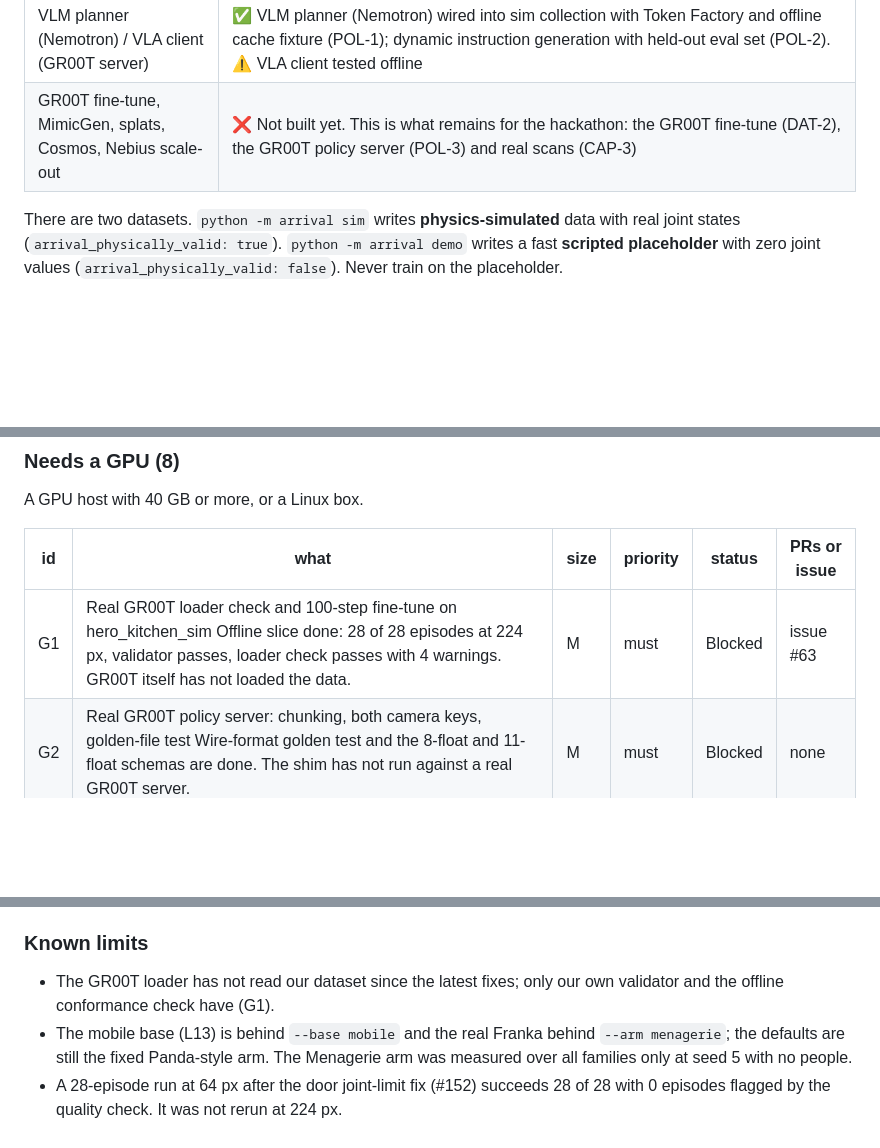
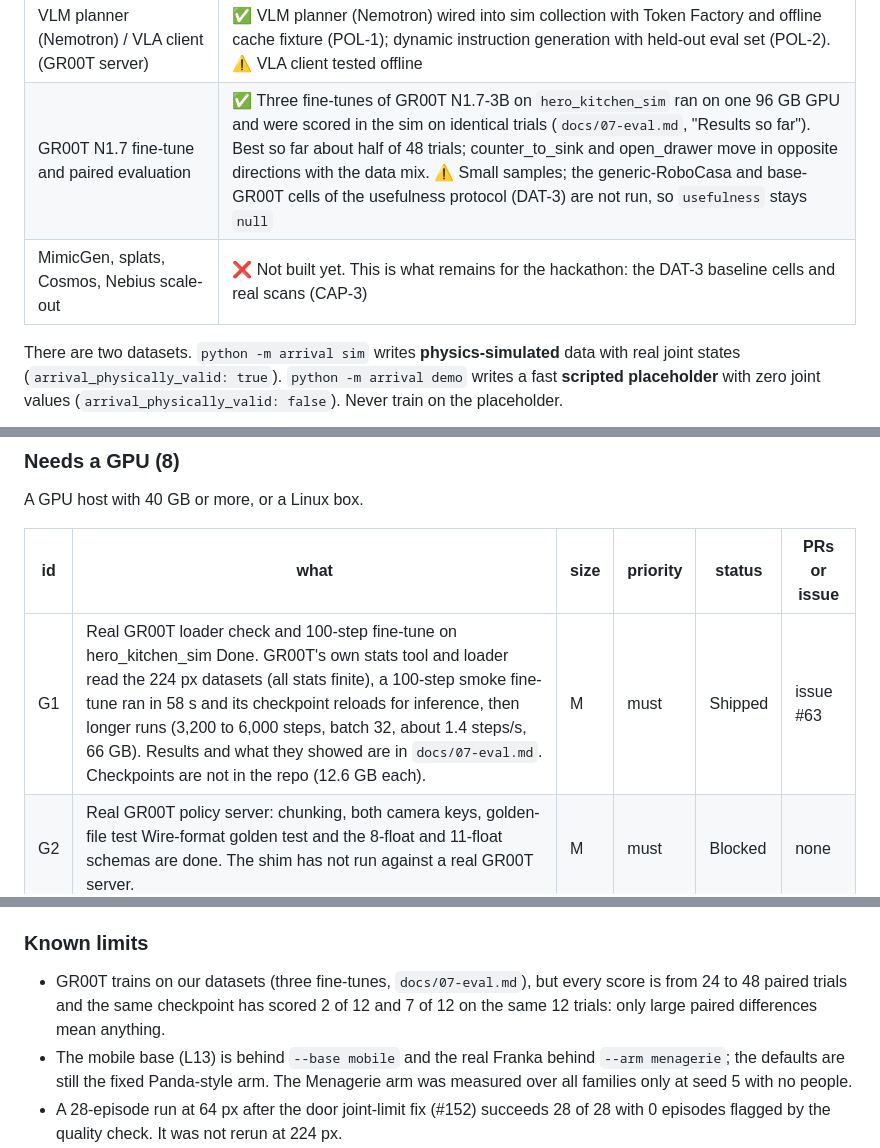
Before and after one commit to AKSHAJ-SHELL/ExeaLabsNvidiaHacks, a Markdown page: README.md, 3 parts joined by grey strips. GitHub-like rendering; blank space fills up the shorter version.

```diff
--- a/README.md
+++ b/README.md
@@ -37,7 +37,8 @@ Built for the NVIDIA × Nebius hackathon by Exea Labs and a team of 30. **Want t
 | GR00T-format dataset + validator | ✅ Passes our validator, and the layout matches GR00T's loader source. ⚠️ Not yet loaded by GR00T itself since the latest fixes |
 | Local web page: browse, download, upload | ✅ Works. Redesigned page: room cards with previews and stats, drag-and-drop upload, live job stages. Uploads are processed by `python -m arrival work` on the same machine (twin, sim dataset, zip); a killed worker's jobs are requeued. Hardening, worker limits, shardable sim, frames upload and a static export are in review (L3, L4, L5, L14, L23). ⚠️ No cloud fan-out yet; the page was checked with curl and tests, not in a browser |
 | VLM planner (Nemotron) / VLA client (GR00T server) | ✅ VLM planner (Nemotron) wired into sim collection with Token Factory and offline cache fixture (POL-1); dynamic instruction generation with held-out eval set (POL-2). ⚠️ VLA client tested offline |
-| GR00T fine-tune, MimicGen, splats, Cosmos, Nebius scale-out | ❌ Not built yet. This is what remains for the hackathon: the GR00T fine-tune (DAT-2), the GR00T policy server (POL-3) and real scans (CAP-3) |
+| GR00T N1.7 fine-tune and paired evaluation | ✅ Three fine-tunes of GR00T N1.7-3B on `hero_kitchen_sim` ran on one 96 GB GPU and were scored in the sim on identical trials (`docs/07-eval.md`, "Results so far"). Best so far about half of 48 trials; counter_to_sink and open_drawer move in opposite directions with the data mix. ⚠️ Small samples; the generic-RoboCasa and base-GR00T cells of the usefulness protocol (DAT-3) are not run, so `usefulness` stays `null` |
+| MimicGen, splats, Cosmos, Nebius scale-out | ❌ Not built yet. This is what remains for the hackathon: the DAT-3 baseline cells and real scans (CAP-3) |
 
 There are two datasets. `python -m arrival sim` writes **physics-simulated** data with real joint states (`arrival_physically_valid: true`). `python -m arrival demo` writes a fast **scripted placeholder** with zero joint values (`arrival_physically_valid: false`). Never train on the placeholder.
 
@@ -128,7 +129,7 @@ A GPU host with 40 GB or more, or a Linux box.
 
 | id | what | size | priority | status | PRs or issue |
 |---|---|---|---|---|---|
-| G1 | Real GR00T loader check and 100-step fine-tune on hero_kitchen_sim Offline slice done: 28 of 28 episodes at 224 px, validator passes, loader check passes with 4 warnings. GR00T itself has not loaded the data. | M | must | Blocked | issue #63 |
+| G1 | Real GR00T loader check and 100-step fine-tune on hero_kitchen_sim Done. GR00T's own stats tool and loader read the 224 px datasets (all stats finite), a 100-step smoke fine-tune ran in 58 s and its checkpoint reloads for inference, then longer runs (3,200 to 6,000 steps, batch 32, about 1.4 steps/s, 66 GB). Results and what they showed are in `docs/07-eval.md`. Checkpoints are not in the repo (12.6 GB each). | M | must | Shipped | issue #63 |
 | G2 | Real GR00T policy server: chunking, both camera keys, golden-file test Wire-format golden test and the 8-float and 11-float schemas are done. The shim has not run against a real GR00T server. | M | must | Blocked | none |
 | G3 | Three-cell held-out eval, 50 episodes per cell, Wilson intervals | L | must | Blocked | issue #64 |
 | G4 | Generic-RoboCasa baseline dataset and fine-tune | M | must | Blocked | issue #64 |
@@ -170,7 +171,7 @@ Physical rooms, a LiDAR iPhone, or a human.
 
 ### Known limits
 
-- The GR00T loader has not read our dataset since the latest fixes; only our own validator and the offline conformance check have (G1).
+- GR00T trains on our datasets (three fine-tunes, `docs/07-eval.md`), but every score is from 24 to 48 paired trials and the same checkpoint has scored 2 of 12 and 7 of 12 on the same 12 trials: only large paired differences mean anything.
 - The mobile base (L13) is behind `--base mobile` and the real Franka behind `--arm menagerie`; the defaults are still the fixed Panda-style arm. The Menagerie arm was measured over all families only at seed 5 with no people.
 - A 28-episode run at 64 px after the door joint-limit fix (#152) succeeds 28 of 28 with 0 episodes flagged by the quality check. It was not rerun at 224 px.
 - With a fixed base, drawers and `close_door` on the U-kitchen's corner cabinet and the rotated kitchen's fridge stay unreachable and are skipped. Only the corner cabinet's `open_door` takes a shifted stand spot. The reach planner checks the arm's IK, not collisions.
```
Also changed, not shown: docs/07-eval.md (+21 -0 lines), docs/BUILD-LOG.md (+2 -0 lines).
